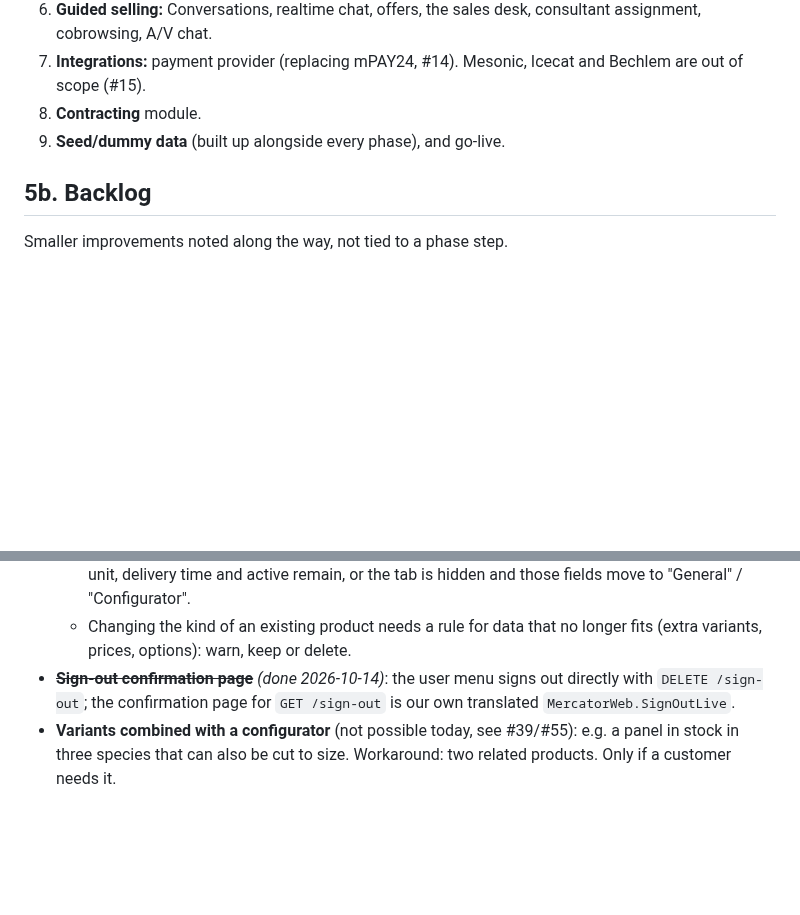
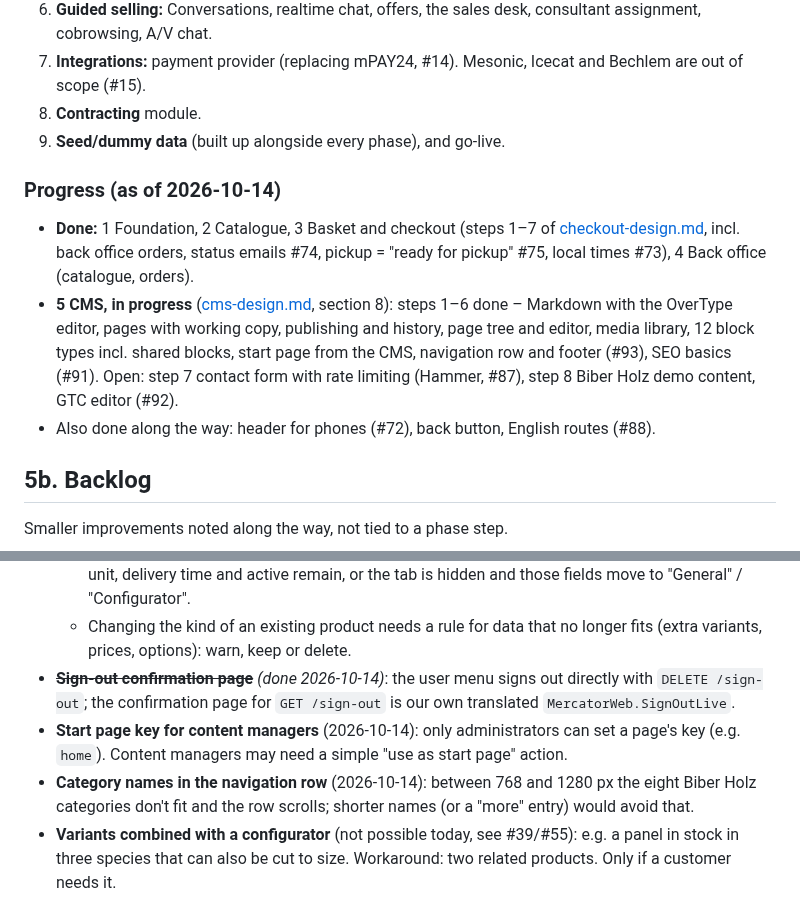
Before and after one commit to haslinger/mercator, a Markdown page: docs/roadmap.md, 2 parts joined by grey strips. Rendered like a GitHub page; blank space fills up the shorter version.

Commit message:
Roadmap: progress as of 2026-10-14 and two backlog notes
Co-Authored-By: Claude Opus 5.5 <noreply@anthropic.com>

```diff
--- a/docs/roadmap.md
+++ b/docs/roadmap.md
@@ -146,6 +146,12 @@ Customer systems and the modules they mount (the last commit date of each system
 8. **Contracting** module.
 9. **Seed/dummy data** (built up alongside every phase), and go-live.
 
+### Progress (as of 2026-10-14)
+
+- **Done:** 1 Foundation, 2 Catalogue, 3 Basket and checkout (steps 1–7 of [checkout-design.md](checkout-design.md), incl. back office orders, status emails #74, pickup = "ready for pickup" #75, local times #73), 4 Back office (catalogue, orders).
+- **5 CMS, in progress** ([cms-design.md](cms-design.md), section 8): steps 1–6 done – Markdown with the OverType editor, pages with working copy, publishing and history, page tree and editor, media library, 12 block types incl. shared blocks, start page from the CMS, navigation row and footer (#93), SEO basics (#91). Open: step 7 contact form with rate limiting (Hammer, #87), step 8 Biber Holz demo content, GTC editor (#92).
+- Also done along the way: header for phones (#72), back button, English routes (#88).
+
 ## 5b. Backlog
 
 Smaller improvements noted along the way, not tied to a phase step.
@@ -155,6 +161,8 @@ Smaller improvements noted along the way, not tied to a phase step.
   - *configurable:* no prices in the variants tab (the price comes from the configurator); only number, unit, delivery time and active remain, or the tab is hidden and those fields move to "General" / "Configurator".
   - Changing the kind of an existing product needs a rule for data that no longer fits (extra variants, prices, options): warn, keep or delete.
 - ~~**Sign-out confirmation page**~~ *(done 2026-10-14)*: the user menu signs out directly with `DELETE /sign-out`; the confirmation page for `GET /sign-out` is our own translated `MercatorWeb.SignOutLive`.
+- **Start page key for content managers** (2026-10-14): only administrators can set a page's key (e.g. `home`). Content managers may need a simple "use as start page" action.
+- **Category names in the navigation row** (2026-10-14): between 768 and 1280 px the eight Biber Holz categories don't fit and the row scrolls; shorter names (or a "more" entry) would avoid that.
 - **Variants combined with a configurator** (not possible today, see #39/#55): e.g. a panel in stock in three species that can also be cut to size. Workaround: two related products. Only if a customer needs it.
 
 ## 5a. Demo customer: Biber Holz
```
Also changed, not shown: docs/cms-design.md (+3 -0 lines).
